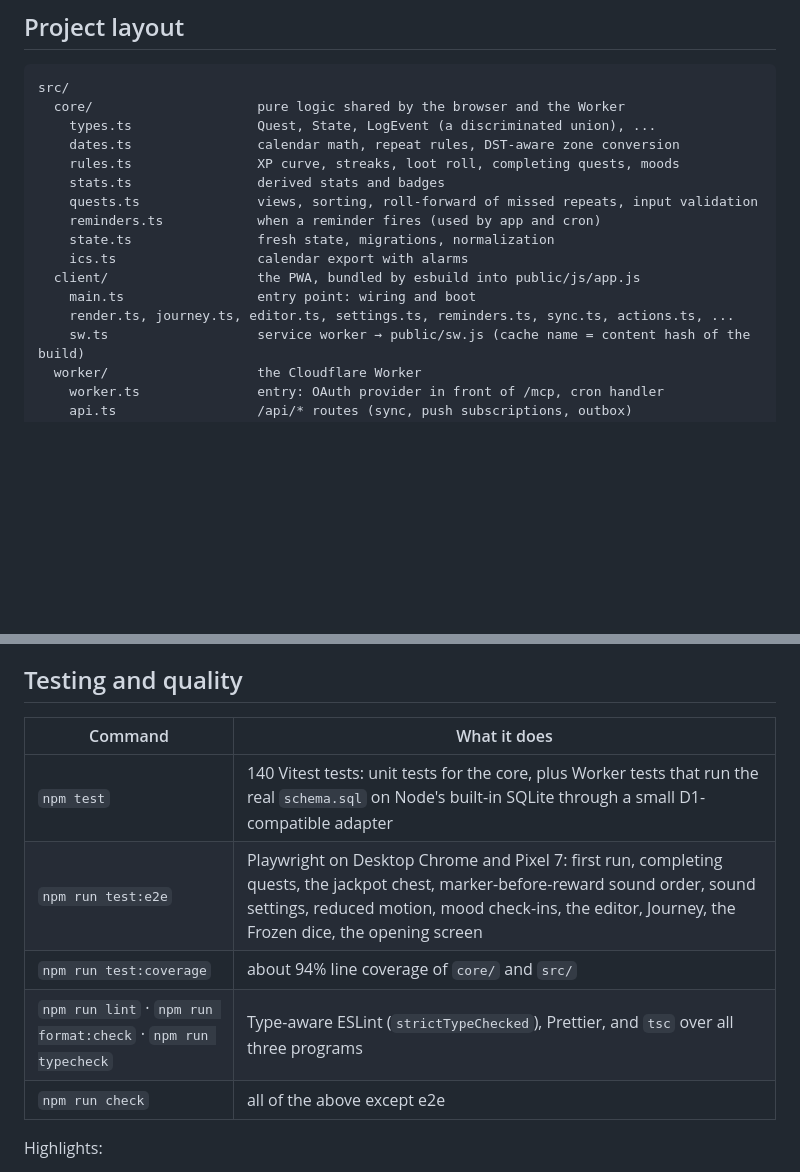
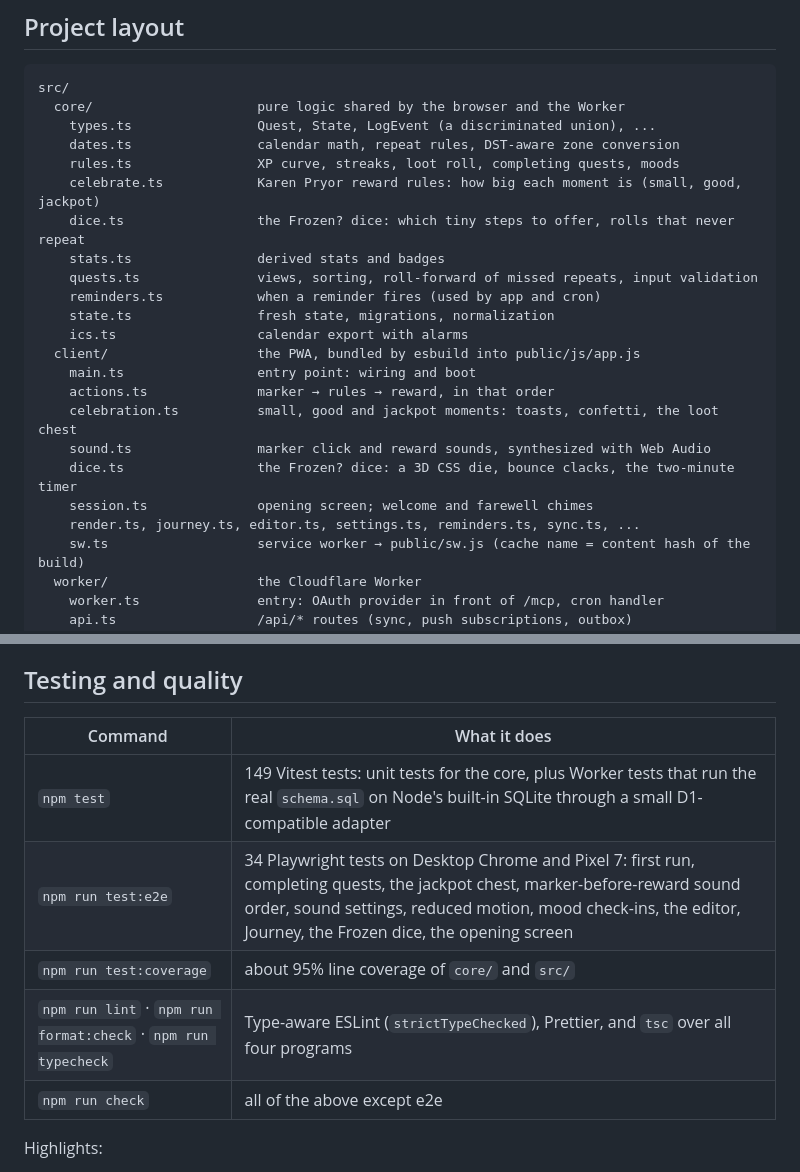
Before and after one commit to jerry-vrabel-development/quest-log, a Markdown page: README.md, 2 parts joined by grey strips. Rendered like a GitHub page; blank space fills up the shorter version.

Commit message:
README: current test counts, coverage, four TS programs, new modules in layout

```diff
--- a/README.md
+++ b/README.md
@@ -56,6 +56,8 @@ src/
     types.ts                Quest, State, LogEvent (a discriminated union), ...
     dates.ts                calendar math, repeat rules, DST-aware zone conversion
     rules.ts                XP curve, streaks, loot roll, completing quests, moods
+    celebrate.ts            Karen Pryor reward rules: how big each moment is (small, good, jackpot)
+    dice.ts                 the Frozen? dice: which tiny steps to offer, rolls that never repeat
     stats.ts                derived stats and badges
     quests.ts               views, sorting, roll-forward of missed repeats, input validation
     reminders.ts            when a reminder fires (used by app and cron)
@@ -63,7 +65,12 @@ src/
     ics.ts                  calendar export with alarms
   client/                   the PWA, bundled by esbuild into public/js/app.js
     main.ts                 entry point: wiring and boot
-    render.ts, journey.ts, editor.ts, settings.ts, reminders.ts, sync.ts, actions.ts, ...
+    actions.ts              marker → rules → reward, in that order
+    celebration.ts          small, good and jackpot moments: toasts, confetti, the loot chest
+    sound.ts                marker click and reward sounds, synthesized with Web Audio
+    dice.ts                 the Frozen? dice: a 3D CSS die, bounce clacks, the two-minute timer
+    session.ts              opening screen; welcome and farewell chimes
+    render.ts, journey.ts, editor.ts, settings.ts, reminders.ts, sync.ts, ...
     sw.ts                   service worker → public/sw.js (cache name = content hash of the build)
   worker/                   the Cloudflare Worker
     worker.ts               entry: OAuth provider in front of /mcp, cron handler
@@ -84,13 +91,13 @@ There are four TypeScript programs, because the code runs in different global sc
 
 ## Testing and quality
 
-| Command                                                       | What it does                                                                                                                                                                                                                          |
-| ------------------------------------------------------------- | ------------------------------------------------------------------------------------------------------------------------------------------------------------------------------------------------------------------------------------- |
-| `npm test`                                                    | 140 Vitest tests: unit tests for the core, plus Worker tests that run the real `schema.sql` on Node's built-in SQLite through a small D1-compatible adapter                                                                           |
-| `npm run test:e2e`                                            | Playwright on Desktop Chrome and Pixel 7: first run, completing quests, the jackpot chest, marker-before-reward sound order, sound settings, reduced motion, mood check-ins, the editor, Journey, the Frozen dice, the opening screen |
-| `npm run test:coverage`                                       | about 94% line coverage of `core/` and `src/`                                                                                                                                                                                         |
-| `npm run lint` · `npm run format:check` · `npm run typecheck` | Type-aware ESLint (`strictTypeChecked`), Prettier, and `tsc` over all three programs                                                                                                                                                  |
-| `npm run check`                                               | all of the above except e2e                                                                                                                                                                                                           |
+| Command                                                       | What it does                                                                                                                                                                                                                                   |
+| ------------------------------------------------------------- | ---------------------------------------------------------------------------------------------------------------------------------------------------------------------------------------------------------------------------------------------- |
+| `npm test`                                                    | 149 Vitest tests: unit tests for the core, plus Worker tests that run the real `schema.sql` on Node's built-in SQLite through a small D1-compatible adapter                                                                                    |
+| `npm run test:e2e`                                            | 34 Playwright tests on Desktop Chrome and Pixel 7: first run, completing quests, the jackpot chest, marker-before-reward sound order, sound settings, reduced motion, mood check-ins, the editor, Journey, the Frozen dice, the opening screen |
+| `npm run test:coverage`                                       | about 95% line coverage of `core/` and `src/`                                                                                                                                                                                                  |
+| `npm run lint` · `npm run format:check` · `npm run typecheck` | Type-aware ESLint (`strictTypeChecked`), Prettier, and `tsc` over all four programs                                                                                                                                                            |
+| `npm run check`                                               | all of the above except e2e                                                                                                                                                                                                                    |
 
 Highlights:
 
```
